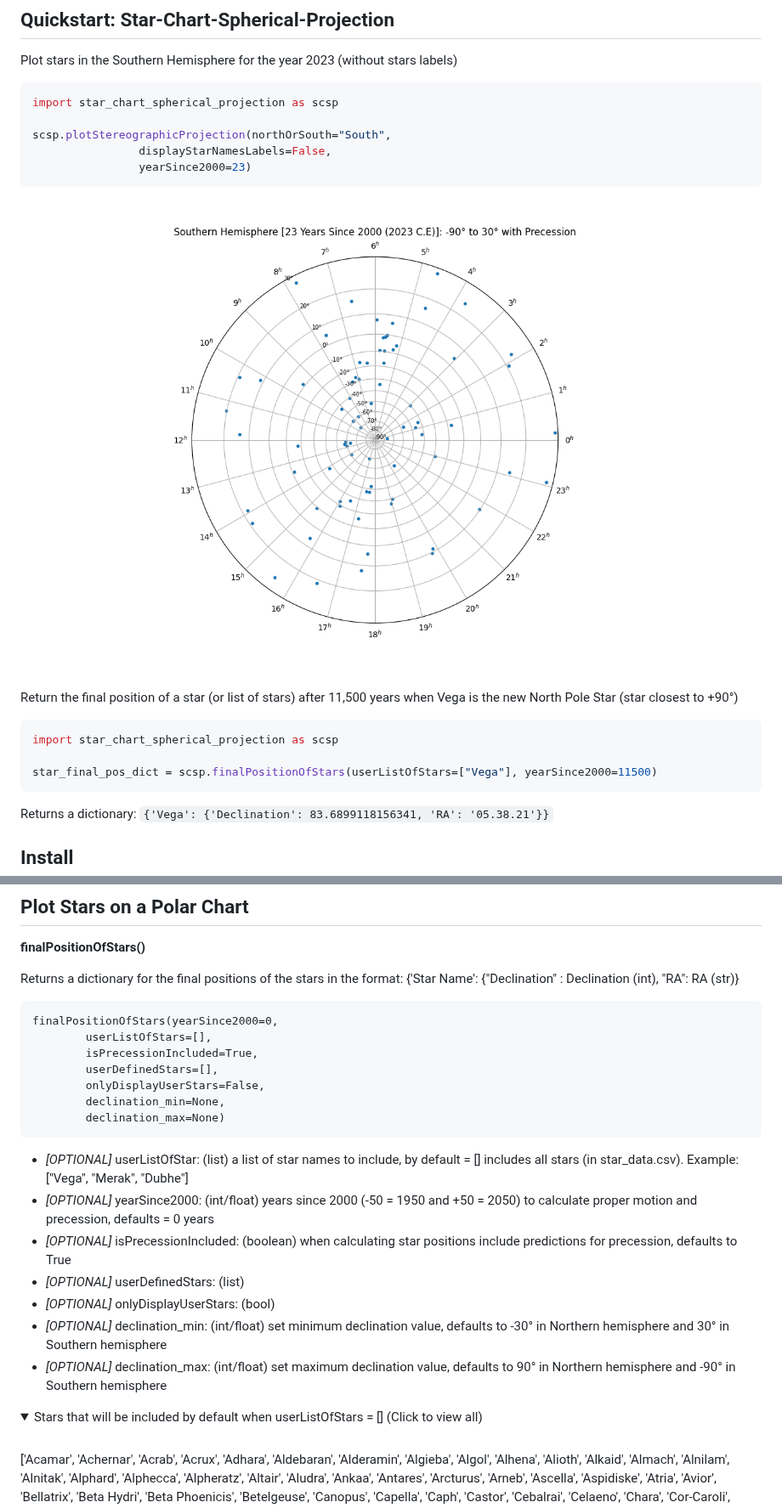
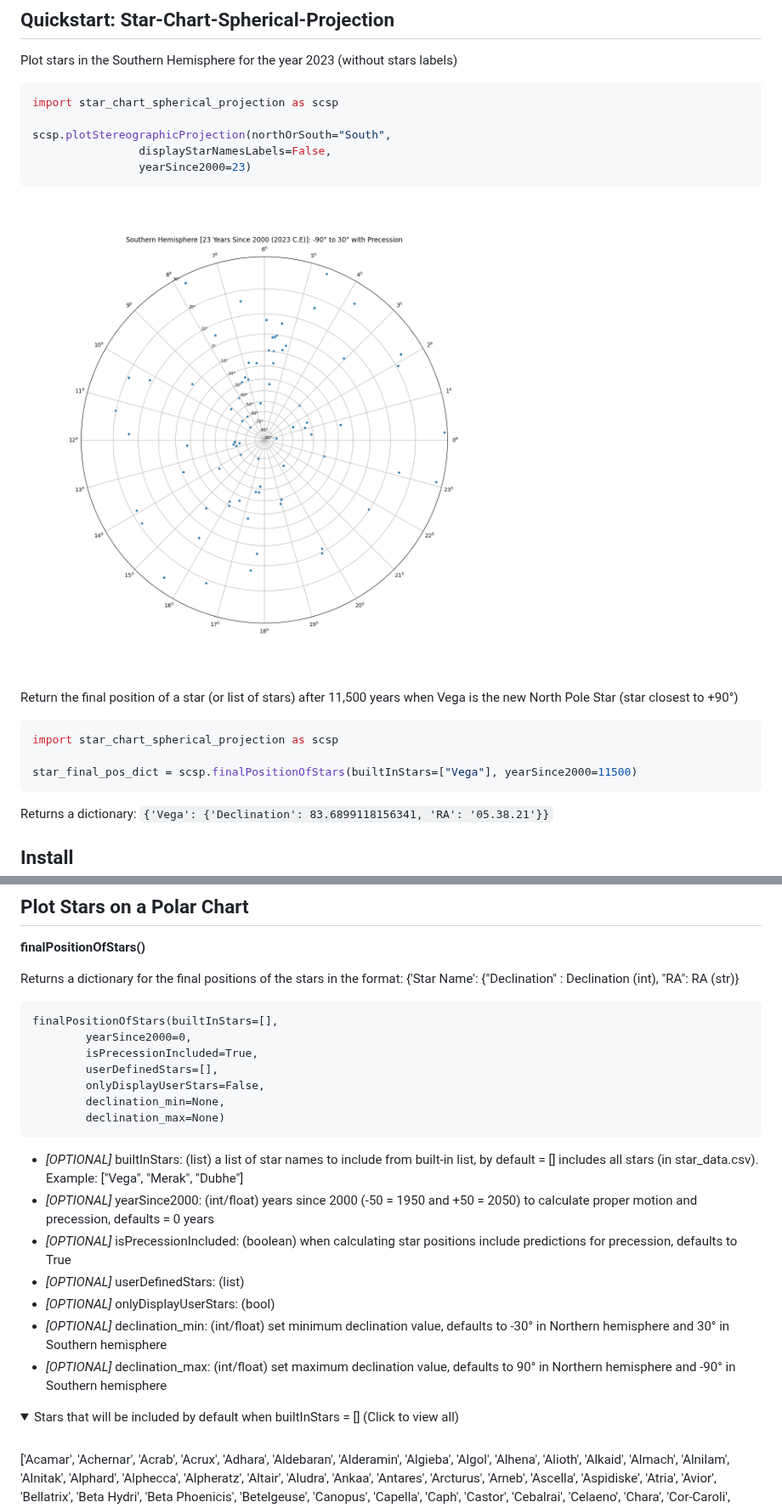
Before and after one commit to cyschneck/Star-Chart-Spherical-Projection, a Markdown page: README.md, 2 parts joined by grey strips. Shown at 85% size. GitHub-like rendering; pictures changed too: examples/quickstart_south_2023.png; folded sections open.

Commit message:
userListOfStars -> builtInStars

````diff
--- a/README.md
+++ b/README.md
@@ -38,7 +38,7 @@ Return the final position of a star (or list of stars) after 11,500 years when V
 ```python
 import star_chart_spherical_projection as scsp
 
-star_final_pos_dict = scsp.finalPositionOfStars(userListOfStars=["Vega"], yearSince2000=11500)
+star_final_pos_dict = scsp.finalPositionOfStars(builtInStars=["Vega"], yearSince2000=11500)
 ```
 Returns a dictionary: `{'Vega': {'Declination': 83.6899118156341, 'RA': '05.38.21'}}`
 
@@ -208,15 +208,15 @@ star_chart_spherical_projection.plotStereographicProjection(northOrSouth="South"
 
 Returns a dictionary for the final positions of the stars in the format: {'Star Name': {"Declination" : Declination (int), "RA": RA (str)}
 ```
-finalPositionOfStars(yearSince2000=0,
-		userListOfStars=[],
+finalPositionOfStars(builtInStars=[],
+		yearSince2000=0,
 		isPrecessionIncluded=True,
 		userDefinedStars=[],
 		onlyDisplayUserStars=False,
 		declination_min=None,
 		declination_max=None)
 ```
-- *[OPTIONAL]* userListOfStar: (list) a list of star names to include, by default = [] includes all stars (in star_data.csv). Example: ["Vega", "Merak", "Dubhe"]
+- *[OPTIONAL]* builtInStars: (list) a list of star names to include from built-in list, by default = [] includes all stars (in star_data.csv). Example: ["Vega", "Merak", "Dubhe"]
 - *[OPTIONAL]* yearSince2000: (int/float) years since 2000 (-50 = 1950 and +50 = 2050) to calculate proper motion and precession, defaults = 0 years
 - *[OPTIONAL]* isPrecessionIncluded: (boolean) when calculating star positions include predictions for precession, defaults to True
 - *[OPTIONAL]* userDefinedStars: (list)
@@ -225,7 +225,7 @@ finalPositionOfStars(yearSince2000=0,
 - *[OPTIONAL]* declination_max: (int/float) set maximum declination value, defaults to 90° in Northern hemisphere and -90° in Southern hemisphere
 
 <details closed>
-<summary>Stars that will be included by default when userListOfStars = [] (Click to view all)</summary>
+<summary>Stars that will be included by default when builtInStars = [] (Click to view all)</summary>
 <br>
 ['Acamar', 'Achernar', 'Acrab', 'Acrux', 'Adhara', 'Aldebaran', 'Alderamin', 'Algieba', 'Algol', 'Alhena',
 'Alioth', 'Alkaid', 'Almach', 'Alnilam', 'Alnitak', 'Alphard', 'Alphecca', 'Alpheratz', 'Altair', 'Aludra',
````
Also changed, not shown: other parts of README.md (+3 -3 lines), 5 other files.
